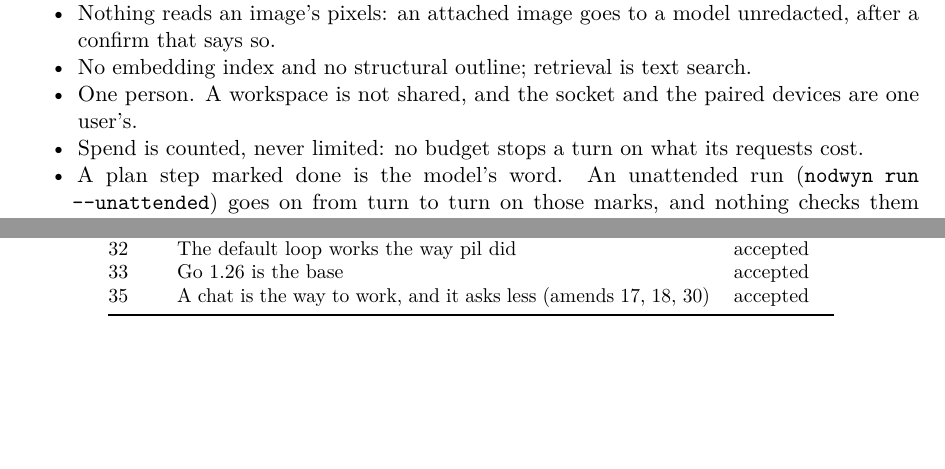
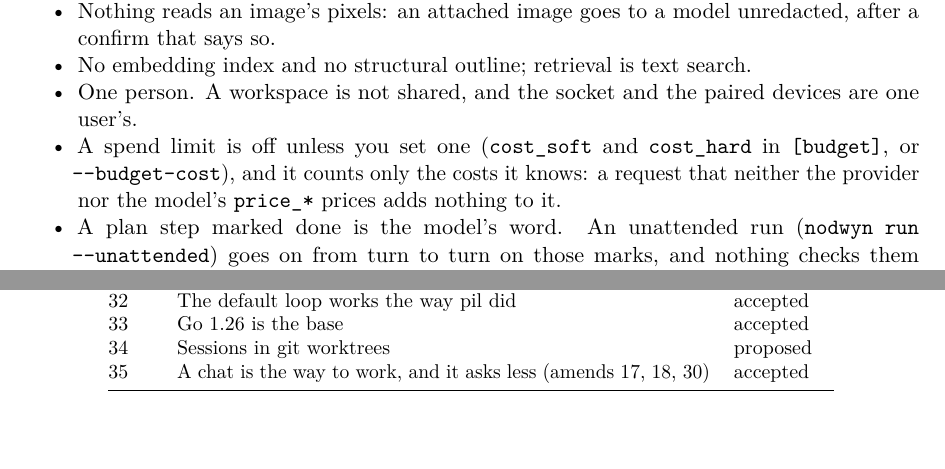
Before and after one commit to fclaude/nodwyn, a LaTeX book (docs/book/nodwyn.tex, which reads docs/book/parts/appendix.tex, docs/book/parts/exists.tex): two parts of pages 35 and 114 of 115, joined at a grey line, cut so that both start at the same text. Compiled offline with pdfLaTeX.

Commit message:
The book lists ADR 34 and says spend can be limited
The decision records table went from 33 to 35; ADR 34, sessions in git
worktrees, is there now as proposed. "What is not there yet" still said
spend was counted and never limited. A spend limit exists, off unless
set, and counts only the costs it knows; the item says that now, as the
budgets chapter does. The PDF is rebuilt.

```diff
--- a/docs/book/parts/appendix.tex
+++ b/docs/book/parts/appendix.tex
@@ -93,6 +93,7 @@ ADR & Title & Status \\
 31 & The project is renamed \nodwyn{} & accepted \\
 32 & The default loop works the way pil did & accepted \\
 33 & Go 1.26 is the base & accepted \\
+34 & Sessions in git worktrees & proposed \\
 35 & A chat is the way to work, and it asks less (amends 17, 18, 30) & accepted \\
 \bottomrule
 \end{longtable}}
--- a/docs/book/parts/exists.tex
+++ b/docs/book/parts/exists.tex
@@ -136,8 +136,10 @@ Request prefix is byte-stable & \code{TestTurnWithToolCall} compares consecutive
   search.
 \item One person. A workspace is not shared, and the socket and the paired
   devices are one user's.
-\item Spend is counted, never limited: no budget stops a turn on what its
-  requests cost.
+\item A spend limit is off unless you set one (\code{cost\_soft} and
+  \code{cost\_hard} in \code{[budget]}, or \code{-{}-budget-cost}), and it
+  counts only the costs it knows: a request that neither the provider nor
+  the model's \code{price\_*} prices adds nothing to it.
 \item A plan step marked done is the model's word. An unattended run
   (\code{nodwyn run -{}-unattended}) goes on from turn to turn on those
   marks, and nothing checks them against the transcript.
```
